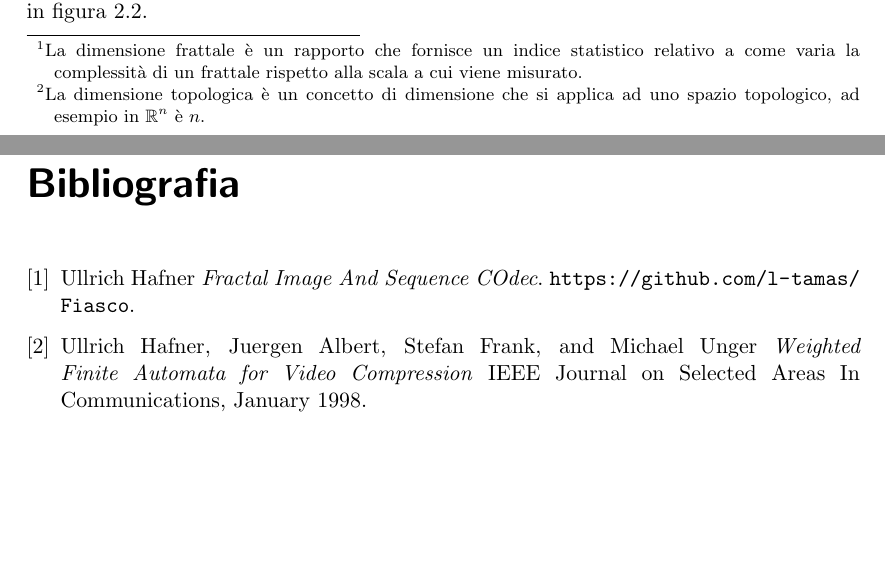
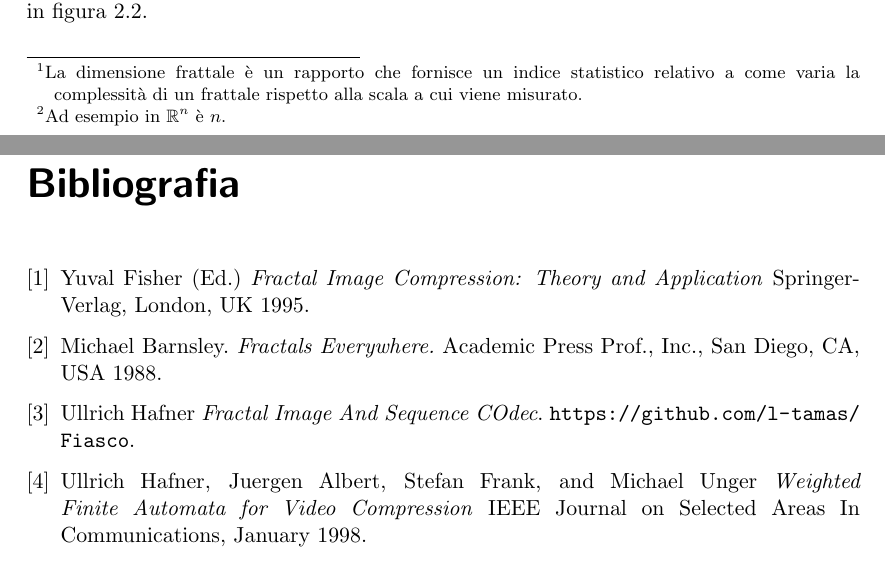
Before and after one commit to luca-dex/shiny-octo-dubstep, a LaTeX thesis (doc/relazione.tex): two parts of pages 4 and 29 of 29 before the commit and two parts of pages 4 and 28 of 28 after it, joined at a grey line, cut so that both start at the same text, the shorter picture padded with empty space. Compiled offline with pdfLaTeX.

Commit message:
Biblio: aggiunti i 2 libri

```diff
--- a/doc/relazione.tex
+++ b/doc/relazione.tex
@@ -58,7 +58,7 @@ Un frattale è un oggetto geometrico che si ripete nella sua forma, allo stesso
 \begin{itemize}
 \item $F$ ha dettagli ad ogni scala d'ingrandimento;
 \item $F$ gode di autosimilitudine (a qualunque scala si osservi, presenta sempre le stesse caratteristiche globali);
-\item la dimensione frattale\footnote{La dimensione frattale è un rapporto che fornisce un indice statistico relativo a come varia la complessità di un frattale rispetto alla scala a cui viene misurato.} di $F$ è maggiore della sua dimensione topologica\footnote{La dimensione topologica è un concetto di dimensione che si applica ad uno spazio topologico, ad esempio in $\mathbb{R}^n$ è $n$.};
+\item la dimensione frattale\footnote{La dimensione frattale è un rapporto che fornisce un indice statistico relativo a come varia la complessità di un frattale rispetto alla scala a cui viene misurato.} di $F$ è maggiore della sua dimensione topologica\footnote{Ad esempio in $\mathbb{R}^n$ è $n$.};
 \item esiste un algoritmo relativamente semplice per costruire $F$.
 \end{itemize}
 
@@ -791,6 +791,19 @@ Tutti i risultati delle computazioni vengono salvati in una propria cartella, ch
 Gli script sono stati sviluppati, testati ed eseguiti in ambiente Linux.
 
 \begin{thebibliography}{9}
+
+\bibitem{fisher}
+Yuval Fisher (Ed.)
+\textit{Fractal Image Compression: Theory and Application}
+Springer-Verlag, London, UK 1995.
+
+
+\bibitem{barnsley}
+Michael Barnsley.
+\textit{Fractals Everywhere.}
+Academic Press Prof., Inc., San Diego, CA, USA 1988.
+
+
 \bibitem{fiasco}
 Ullrich Hafner
 \textit{Fractal Image And Sequence COdec}.
```
Also changed, not shown: doc/relazione.tex (10 more changed lines).
